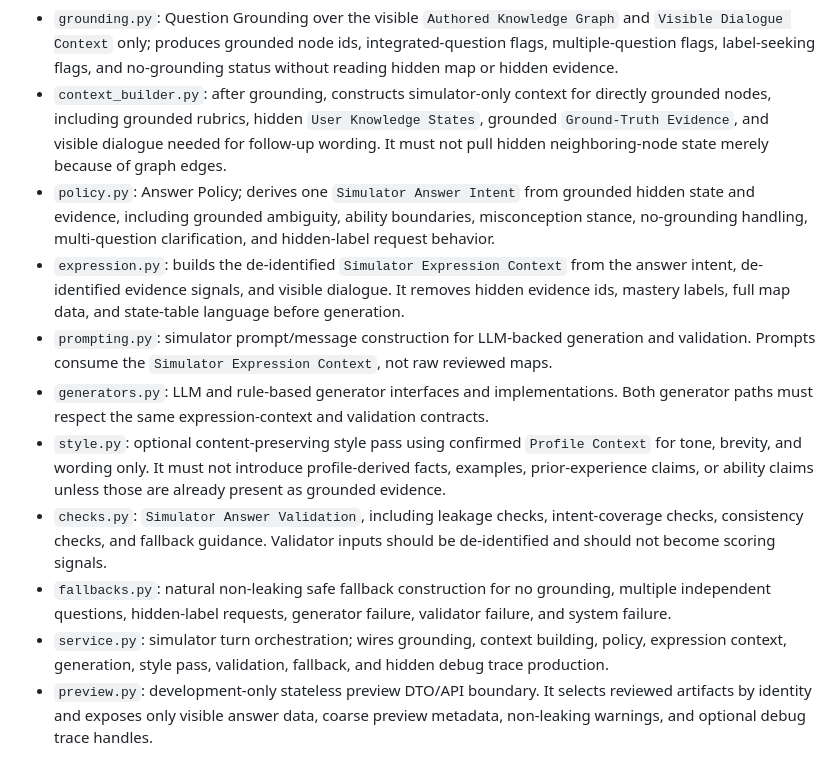
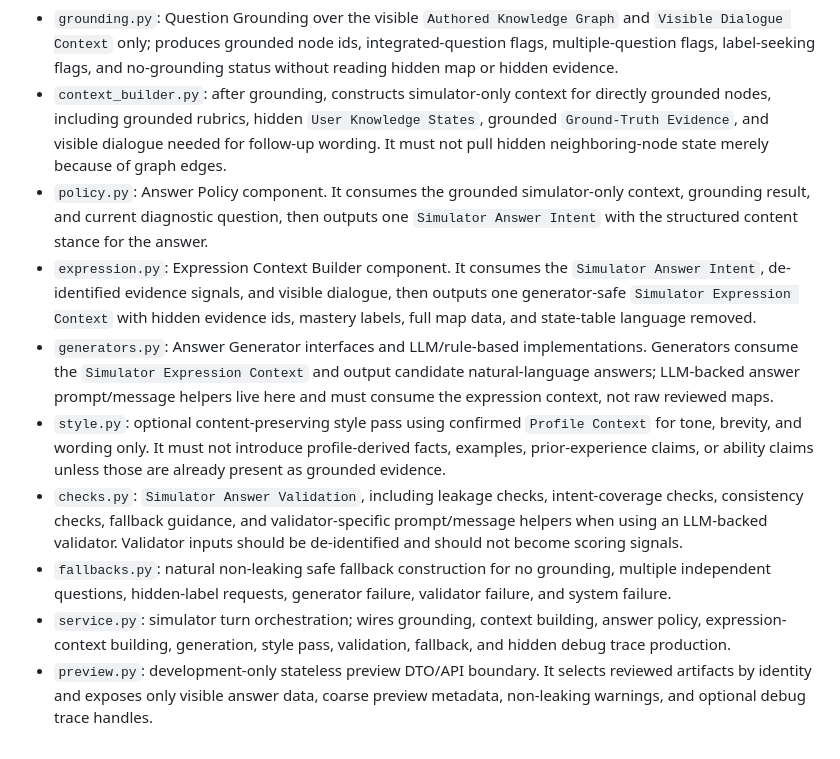
Before and after one commit to snake-fan/KnowAct, a Markdown page: docs/V1ProjectArchitecture.md, the part around the change. Drawn GitHub-style.

```diff
--- a/docs/V1ProjectArchitecture.md
+++ b/docs/V1ProjectArchitecture.md
@@ -280,14 +280,13 @@ core
 
 - `grounding.py`: Question Grounding over the visible `Authored Knowledge Graph` and `Visible Dialogue Context` only; produces grounded node ids, integrated-question flags, multiple-question flags, label-seeking flags, and no-grounding status without reading hidden map or hidden evidence.
 - `context_builder.py`: after grounding, constructs simulator-only context for directly grounded nodes, including grounded rubrics, hidden `User Knowledge States`, grounded `Ground-Truth Evidence`, and visible dialogue needed for follow-up wording. It must not pull hidden neighboring-node state merely because of graph edges.
-- `policy.py`: Answer Policy; derives one `Simulator Answer Intent` from grounded hidden state and evidence, including grounded ambiguity, ability boundaries, misconception stance, no-grounding handling, multi-question clarification, and hidden-label request behavior.
-- `expression.py`: builds the de-identified `Simulator Expression Context` from the answer intent, de-identified evidence signals, and visible dialogue. It removes hidden evidence ids, mastery labels, full map data, and state-table language before generation.
-- `prompting.py`: simulator prompt/message construction for LLM-backed generation and validation. Prompts consume the `Simulator Expression Context`, not raw reviewed maps.
-- `generators.py`: LLM and rule-based generator interfaces and implementations. Both generator paths must respect the same expression-context and validation contracts.
+- `policy.py`: Answer Policy component. It consumes the grounded simulator-only context, grounding result, and current diagnostic question, then outputs one `Simulator Answer Intent` with the structured content stance for the answer.
+- `expression.py`: Expression Context Builder component. It consumes the `Simulator Answer Intent`, de-identified evidence signals, and visible dialogue, then outputs one generator-safe `Simulator Expression Context` with hidden evidence ids, mastery labels, full map data, and state-table language removed.
+- `generators.py`: Answer Generator interfaces and LLM/rule-based implementations. Generators consume the `Simulator Expression Context` and output candidate natural-language answers; LLM-backed answer prompt/message helpers live here and must consume the expression context, not raw reviewed maps.
 - `style.py`: optional content-preserving style pass using confirmed `Profile Context` for tone, brevity, and wording only. It must not introduce profile-derived facts, examples, prior-experience claims, or ability claims unless those are already present as grounded evidence.
-- `checks.py`: `Simulator Answer Validation`, including leakage checks, intent-coverage checks, consistency checks, and fallback guidance. Validator inputs should be de-identified and should not become scoring signals.
+- `checks.py`: `Simulator Answer Validation`, including leakage checks, intent-coverage checks, consistency checks, fallback guidance, and validator-specific prompt/message helpers when using an LLM-backed validator. Validator inputs should be de-identified and should not become scoring signals.
 - `fallbacks.py`: natural non-leaking safe fallback construction for no grounding, multiple independent questions, hidden-label requests, generator failure, validator failure, and system failure.
-- `service.py`: simulator turn orchestration; wires grounding, context building, policy, expression context, generation, style pass, validation, fallback, and hidden debug trace production.
+- `service.py`: simulator turn orchestration; wires grounding, context building, answer policy, expression-context building, generation, style pass, validation, fallback, and hidden debug trace production.
 - `preview.py`: development-only stateless preview DTO/API boundary. It selects reviewed artifacts by identity and exposes only visible answer data, coarse preview metadata, non-leaking warnings, and optional debug trace handles.
 
 边界：
```
Also changed, not shown: docs/UserSimulator.md (+55 -9 lines), docs/V1ProjectBreakdown.md (+1 -1 lines).
